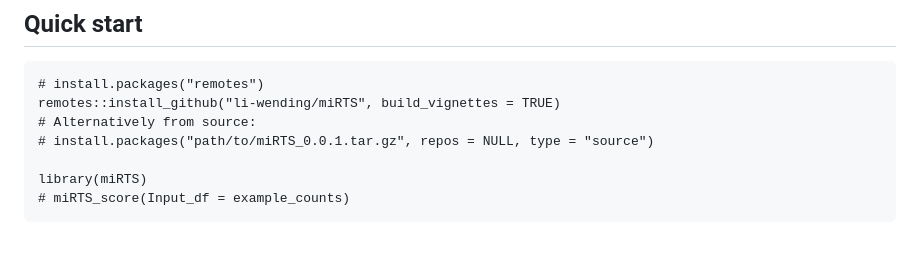
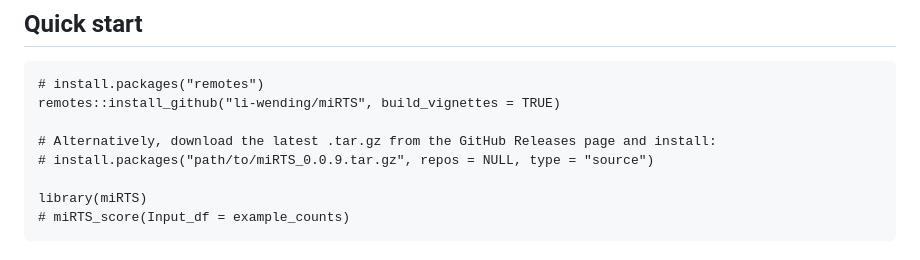
Before and after one commit to li-wending/miRTS, a Markdown page: README.md, the part around the change. Rendered like a GitHub page.

Commit message:
Revise installation instructions in README.md
Updated installation instructions for miRTS package.

````diff
--- a/README.md
+++ b/README.md
@@ -11,8 +11,9 @@ The main function, ***`miRTS_score()`***, estimates *miR-TS (miRNA-based Tissue
 ```{r setup}
 # install.packages("remotes")
 remotes::install_github("li-wending/miRTS", build_vignettes = TRUE)
-# Alternatively from source:
-# install.packages("path/to/miRTS_0.0.1.tar.gz", repos = NULL, type = "source")
+
+# Alternatively, download the latest .tar.gz from the GitHub Releases page and install:
+# install.packages("path/to/miRTS_0.0.9.tar.gz", repos = NULL, type = "source")
 
 library(miRTS)
 # miRTS_score(Input_df = example_counts)
````
